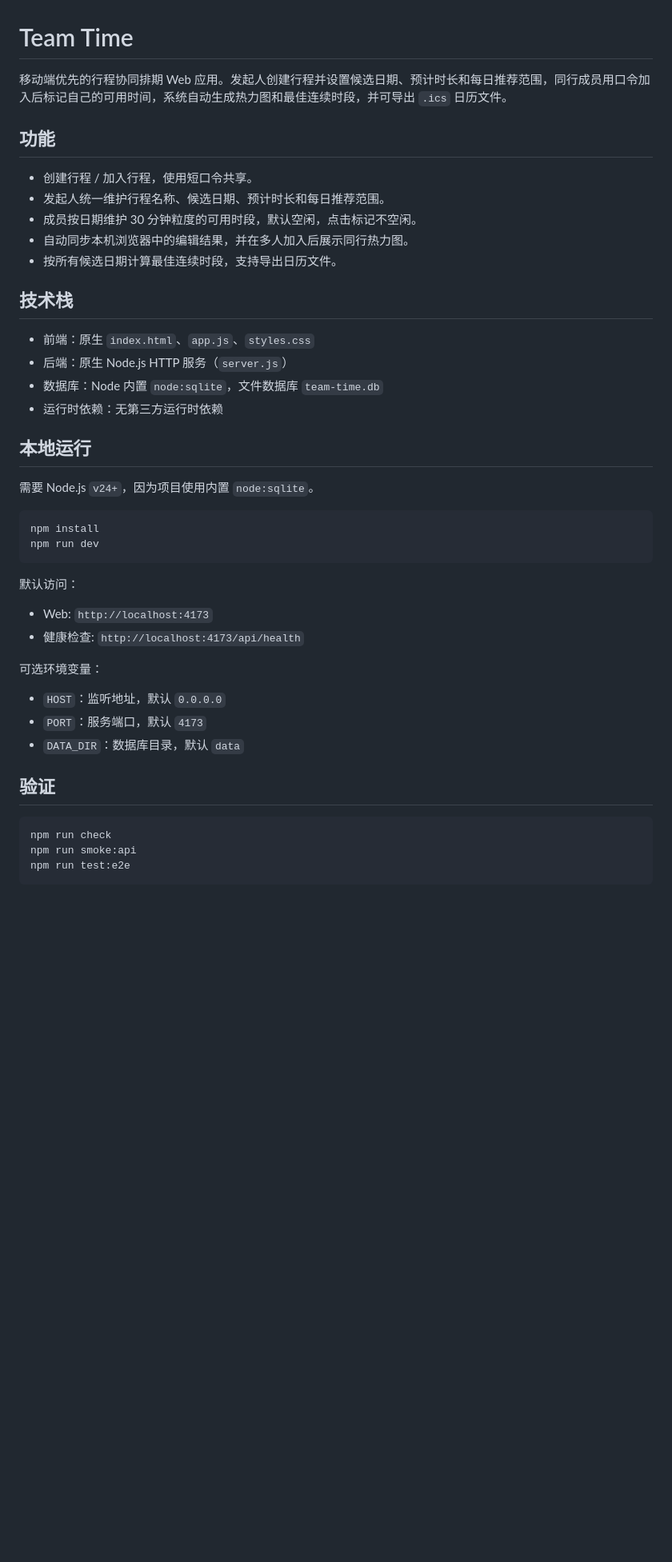
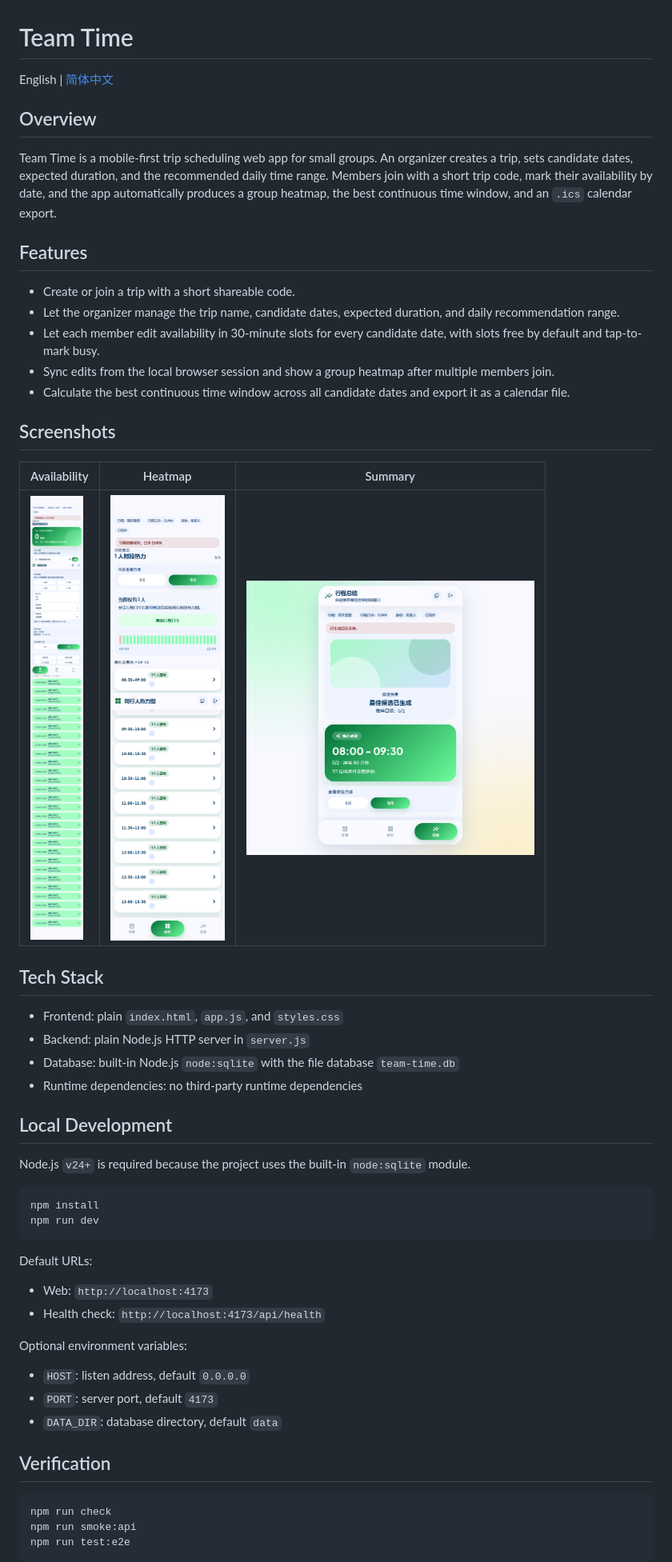
Before and after one commit to zhuchenyu2008/team-time, a Markdown page: README.md, the part around one of its changes. Shown at 80% size. GitHub-like rendering; pictures changed too: docs/screenshots/availability-mobile.png (added), docs/screenshots/heatmap-mobile.png (added), docs/screenshots/summary-desktop.png (added); blank space fills up the shorter version.

````diff
--- a/README.md
+++ b/README.md
@@ -1,43 +1,53 @@
 # Team Time
 
-移动端优先的行程协同排期 Web 应用。发起人创建行程并设置候选日期、预计时长和每日推荐范围，同行成员用口令加入后标记自己的可用时间，系统自动生成热力图和最佳连续时段，并可导出 `.ics` 日历文件。
+English | [简体中文](README.zh-CN.md)
 
-## 功能
+## Overview
 
-- 创建行程 / 加入行程，使用短口令共享。
-- 发起人统一维护行程名称、候选日期、预计时长和每日推荐范围。
-- 成员按日期维护 30 分钟粒度的可用时段，默认空闲，点击标记不空闲。
-- 自动同步本机浏览器中的编辑结果，并在多人加入后展示同行热力图。
-- 按所有候选日期计算最佳连续时段，支持导出日历文件。
+Team Time is a mobile-first trip scheduling web app for small groups. An organizer creates a trip, sets candidate dates, expected duration, and the recommended daily time range. Members join with a short trip code, mark their availability by date, and the app automatically produces a group heatmap, the best continuous time window, and an `.ics` calendar export.
 
-## 技术栈
+## Features
 
-- 前端：原生 `index.html`、`app.js`、`styles.css`
-- 后端：原生 Node.js HTTP 服务（`server.js`）
-- 数据库：Node 内置 `node:sqlite`，文件数据库 `team-time.db`
-- 运行时依赖：无第三方运行时依赖
+- Create or join a trip with a short shareable code.
+- Let the organizer manage the trip name, candidate dates, expected duration, and daily recommendation range.
+- Let each member edit availability in 30-minute slots for every candidate date, with slots free by default and tap-to-mark busy.
+- Sync edits from the local browser session and show a group heatmap after multiple members join.
+- Calculate the best continuous time window across all candidate dates and export it as a calendar file.
 
-## 本地运行
+## Screenshots
 
-需要 Node.js `v24+`，因为项目使用内置 `node:sqlite`。
+| Availability | Heatmap | Summary |
+| --- | --- | --- |
+| <img src="docs/screenshots/availability-mobile.png" alt="Availability editor on mobile" width="240"> | <img src="docs/screenshots/heatmap-mobile.png" alt="Group heatmap on mobile" width="240"> | <img src="docs/screenshots/summary-desktop.png" alt="Recommended time summary on desktop" width="360"> |
+
+## Tech Stack
+
+- Frontend: plain `index.html`, `app.js`, and `styles.css`
+- Backend: plain Node.js HTTP server in `server.js`
+- Database: built-in Node.js `node:sqlite` with the file database `team-time.db`
+- Runtime dependencies: no third-party runtime dependencies
+
+## Local Development
+
+Node.js `v24+` is required because the project uses the built-in `node:sqlite` module.
 
 ```bash
 npm install
 npm run dev
 ```
 
-默认访问：
+Default URLs:
 
 - Web: `http://localhost:4173`
-- 健康检查: `http://localhost:4173/api/health`
+- Health check: `http://localhost:4173/api/health`
 
-可选环境变量：
+Optional environment variables:
 
-- `HOST`：监听地址，默认 `0.0.0.0`
-- `PORT`：服务端口，默认 `4173`
-- `DATA_DIR`：数据库目录，默认 `data`
+- `HOST`: listen address, default `0.0.0.0`
+- `PORT`: server port, default `4173`
+- `DATA_DIR`: database directory, default `data`
 
-## 验证
+## Verification
 
 ```bash
 npm run check
````
Also changed, not shown: other parts of README.md (+33 -33 lines), README.zh-CN.md (added, +158 -0 lines).
